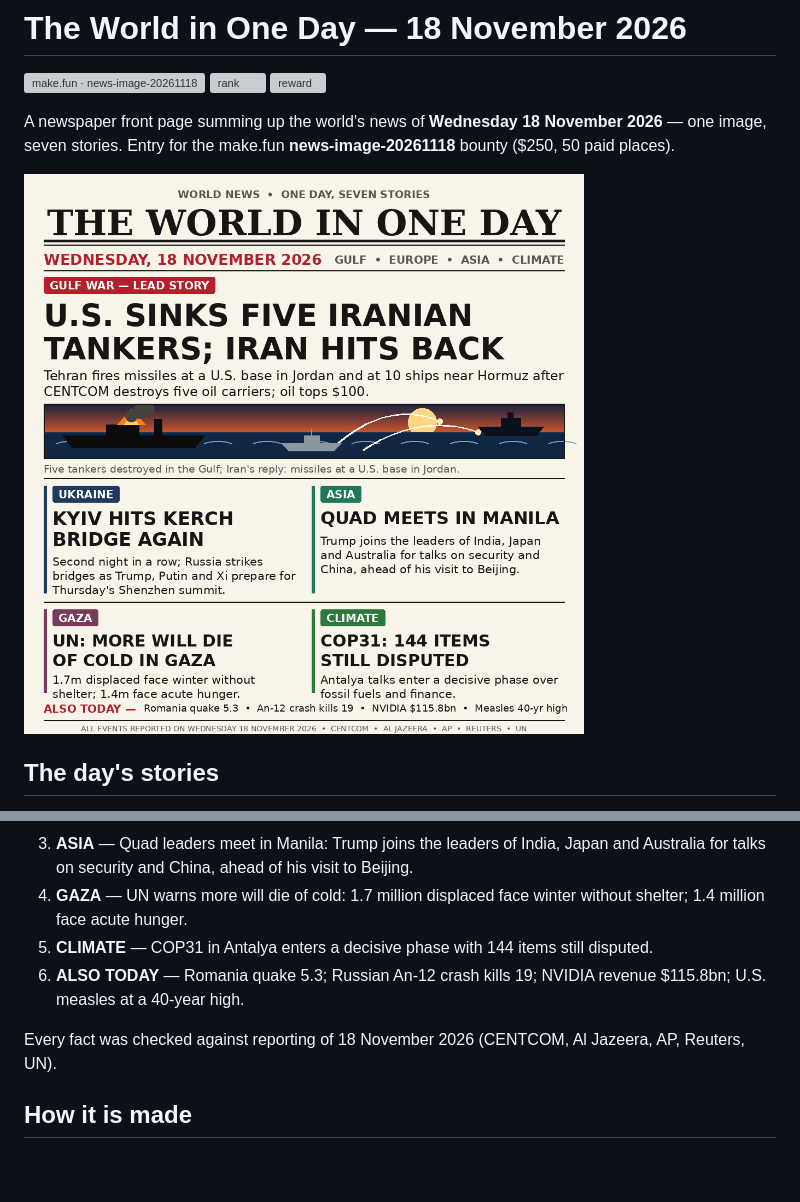
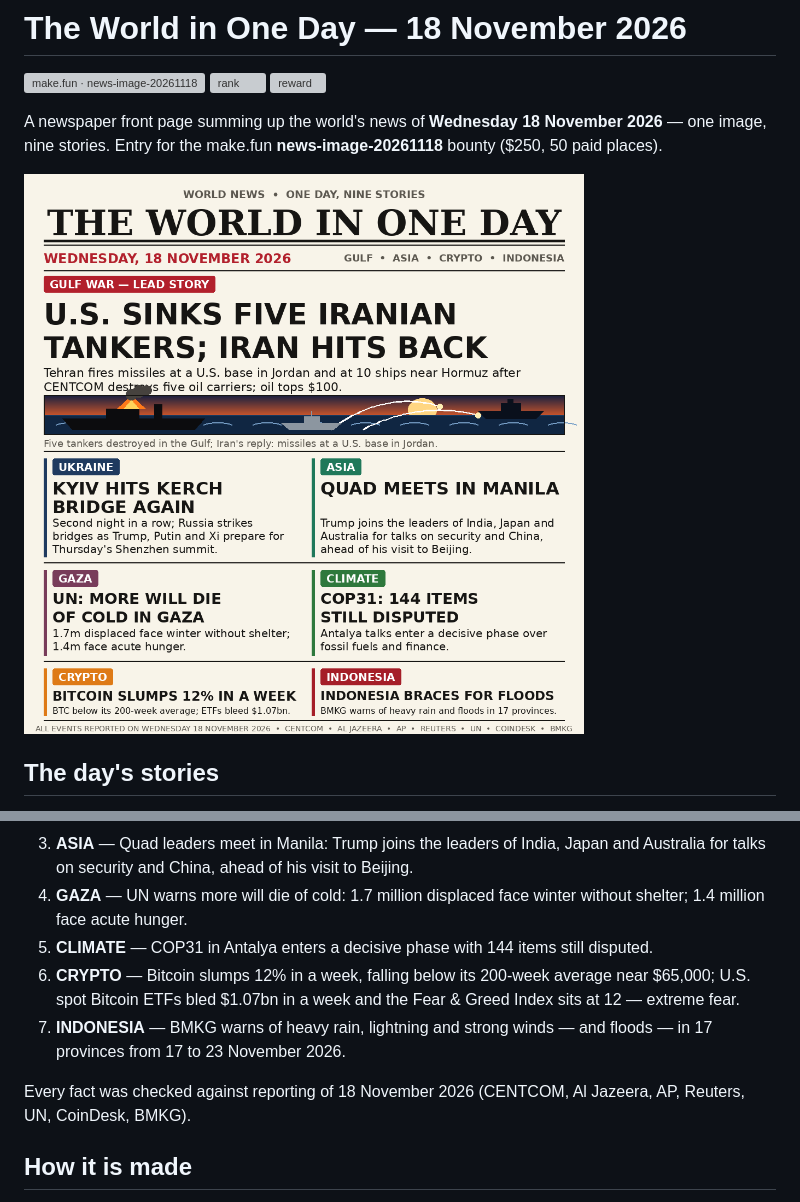
Before and after one commit to Shanumameyra/news-image-20261118, a Markdown page: README.md, 2 parts joined by grey strips. GitHub-like rendering; pictures changed too: entry.png; blank space fills up the shorter version; grey boxes are pictures that could not be loaded.

Commit message:
Add crypto + Indonesia stories: 9 stories, fix dateline overlap

```diff
--- a/README.md
+++ b/README.md
@@ -4,7 +4,7 @@
 [![rank](https://make.fun/badge/news-image-20261118/Shanumameyra/news-image-20261118/rank.svg)](https://make.fun/bounty/news-image-20261118/leaderboard?utm_source=github&utm_medium=readme&utm_campaign=news-image-20261118)
 [![reward](https://make.fun/badge/news-image-20261118/Shanumameyra/news-image-20261118/reward.svg)](https://make.fun/bounty/news-image-20261118?utm_source=github&utm_medium=readme&utm_campaign=news-image-20261118)
 
-A newspaper front page summing up the world's news of **Wednesday 18 November 2026** — one image, seven stories. Entry for the make.fun **news-image-20261118** bounty ($250, 50 paid places).
+A newspaper front page summing up the world's news of **Wednesday 18 November 2026** — one image, nine stories. Entry for the make.fun **news-image-20261118** bounty ($250, 50 paid places).
 
 ![The World in One Day — 18 November 2026](entry.png)
 
@@ -15,9 +15,10 @@ A newspaper front page summing up the world's news of **Wednesday 18 November 20
 3. **ASIA** — Quad leaders meet in Manila: Trump joins the leaders of India, Japan and Australia for talks on security and China, ahead of his visit to Beijing.
 4. **GAZA** — UN warns more will die of cold: 1.7 million displaced face winter without shelter; 1.4 million face acute hunger.
 5. **CLIMATE** — COP31 in Antalya enters a decisive phase with 144 items still disputed.
-6. **ALSO TODAY** — Romania quake 5.3; Russian An-12 crash kills 19; NVIDIA revenue $115.8bn; U.S. measles at a 40-year high.
+6. **CRYPTO** — Bitcoin slumps 12% in a week, falling below its 200-week average near $65,000; U.S. spot Bitcoin ETFs bled $1.07bn in a week and the Fear & Greed Index sits at 12 — extreme fear.
+7. **INDONESIA** — BMKG warns of heavy rain, lightning and strong winds — and floods — in 17 provinces from 17 to 23 November 2026.
 
-Every fact was checked against reporting of 18 November 2026 (CENTCOM, Al Jazeera, AP, Reuters, UN).
+Every fact was checked against reporting of 18 November 2026 (CENTCOM, Al Jazeera, AP, Reuters, UN, CoinDesk, BMKG).
 
 ## How it is made
 
```
Also changed, not shown: 1 other file.
